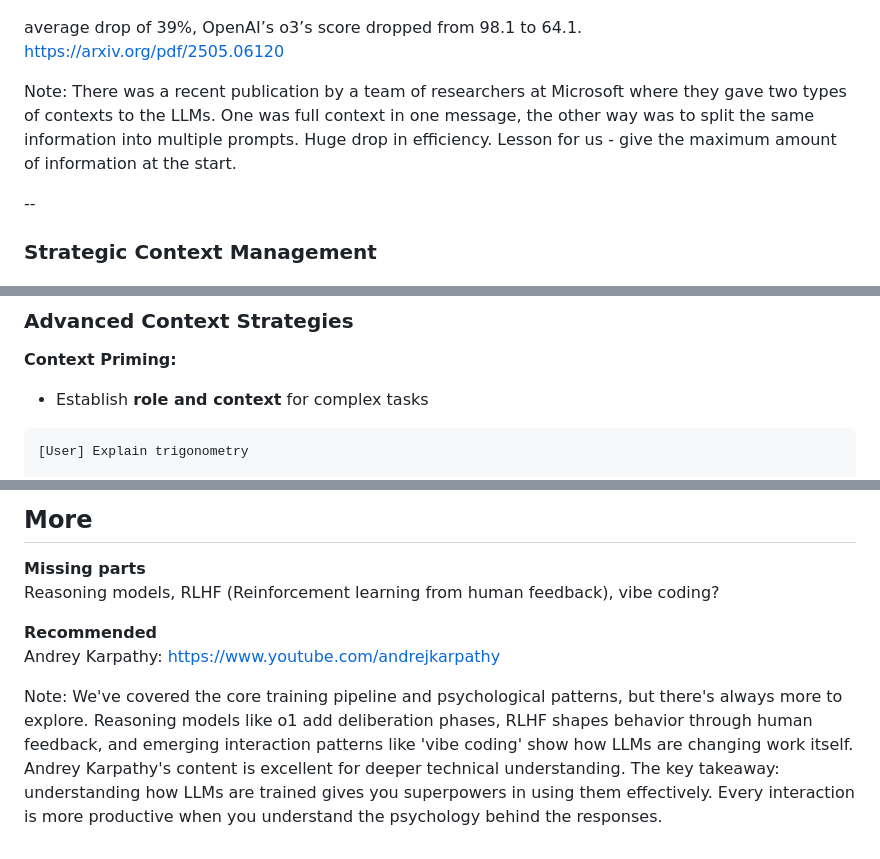
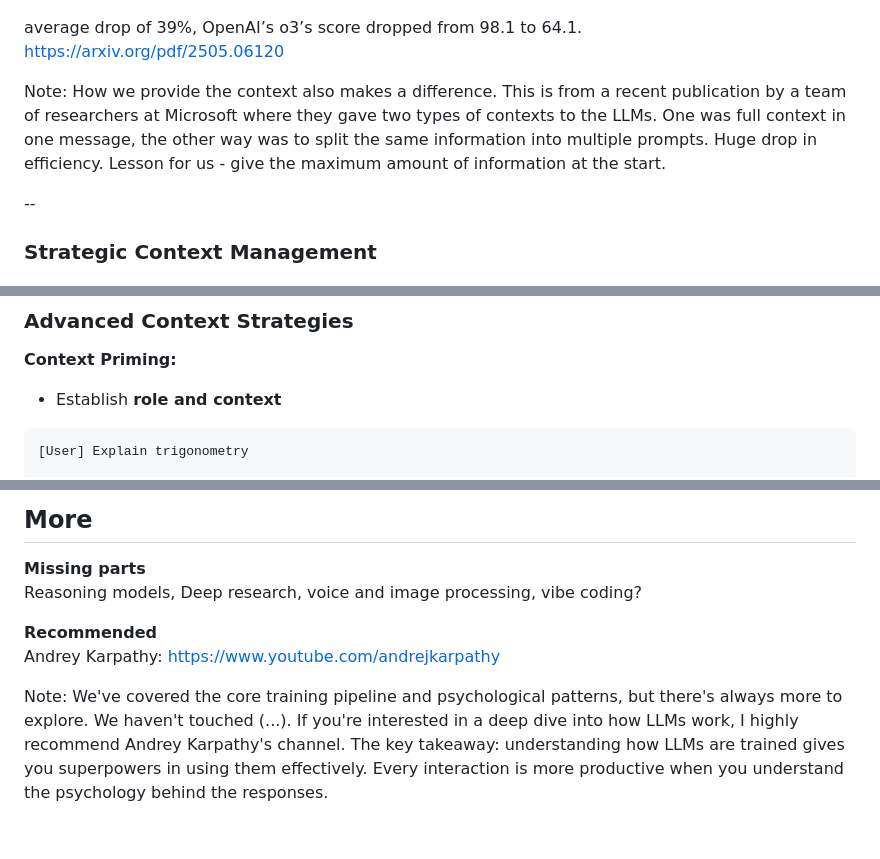
Before and after one commit to ultcyber/llm_psychology, a Markdown page: slides.md, 3 parts joined by grey strips. GitHub-like rendering.

````diff
--- a/slides.md
+++ b/slides.md
@@ -328,7 +328,7 @@ Note: These practices help you work with the model's memory limitations rather t
 average drop of 39%, OpenAI’s o3’s score dropped from 98.1 to 64.1.<br/>
 https://arxiv.org/pdf/2505.06120
 
-Note: There was a recent publication by a team of researchers at Microsoft where they gave two types of contexts to the LLMs. One was full context in one message, the other way was to split the same information into multiple prompts. Huge drop in efficiency. Lesson for us - give the maximum amount of information at the start.
+Note: How we provide the context also makes a difference. This is from a recent publication by a team of researchers at Microsoft where they gave two types of contexts to the LLMs. One was full context in one message, the other way was to split the same information into multiple prompts. Huge drop in efficiency. Lesson for us - give the maximum amount of information at the start.
 
 --
 
@@ -372,7 +372,7 @@ Note: There is huge value in dividing complex tasks into subproblems. A publicat
 ### Advanced Context Strategies
 
 **Context Priming:**
-- Establish **role and context** for complex tasks
+- Establish **role and context**
 
 ```text
 [User] Explain trigonometry
@@ -563,9 +565,9 @@ Note: This is crucial - agents don't magically fix LLM psychology. They're still
 ## More
 
 **Missing parts** <br/>
-Reasoning models, RLHF (Reinforcement learning from human feedback), vibe coding?
+Reasoning models, Deep research, voice and image processing, vibe coding?
 
 **Recommended** <br/>
 Andrey Karpathy: https://www.youtube.com/andrejkarpathy
 
-Note: We've covered the core training pipeline and psychological patterns, but there's always more to explore. Reasoning models like o1 add deliberation phases, RLHF shapes behavior through human feedback, and emerging interaction patterns like 'vibe coding' show how LLMs are changing work itself. Andrey Karpathy's content is excellent for deeper technical understanding. The key takeaway: understanding how LLMs are trained gives you superpowers in using them effectively. Every interaction is more productive when you understand the psychology behind the responses.
+Note: We've covered the core training pipeline and psychological patterns, but there's always more to explore. We haven't touched (...). If you're interested in a deep dive into how LLMs work, I highly recommend Andrey Karpathy's channel. The key takeaway: understanding how LLMs are trained gives you superpowers in using them effectively. Every interaction is more productive when you understand the psychology behind the responses.
````
Also changed, not shown: other parts of slides.md (+8 -6 lines).
